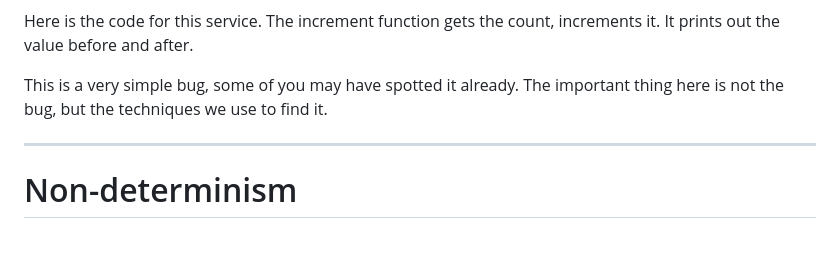
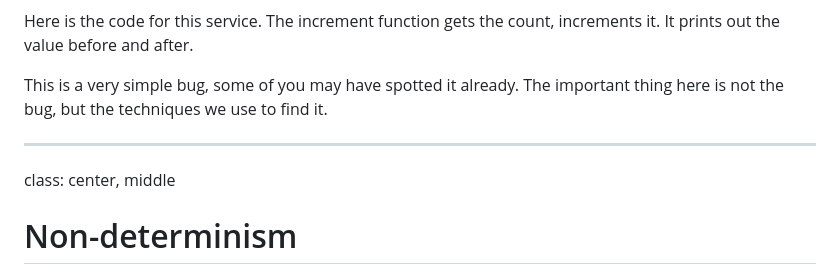
Before and after one commit to zainab-ali/challenges-of-concurrent-systems, a Markdown page: markdown.md, the part around the change. GitHub-like rendering; blank space fills up the shorter version.

Commit message:
Center one of the slides.

```diff
--- a/markdown.md
+++ b/markdown.md
@@ -206,6 +206,7 @@ This is a very simple bug, some of you may have spotted it already. The importan
 
 ---
 
+class: center, middle
 # Non-determinism
 
 <img src="images/get-set-combinations.png" width="600">
```
